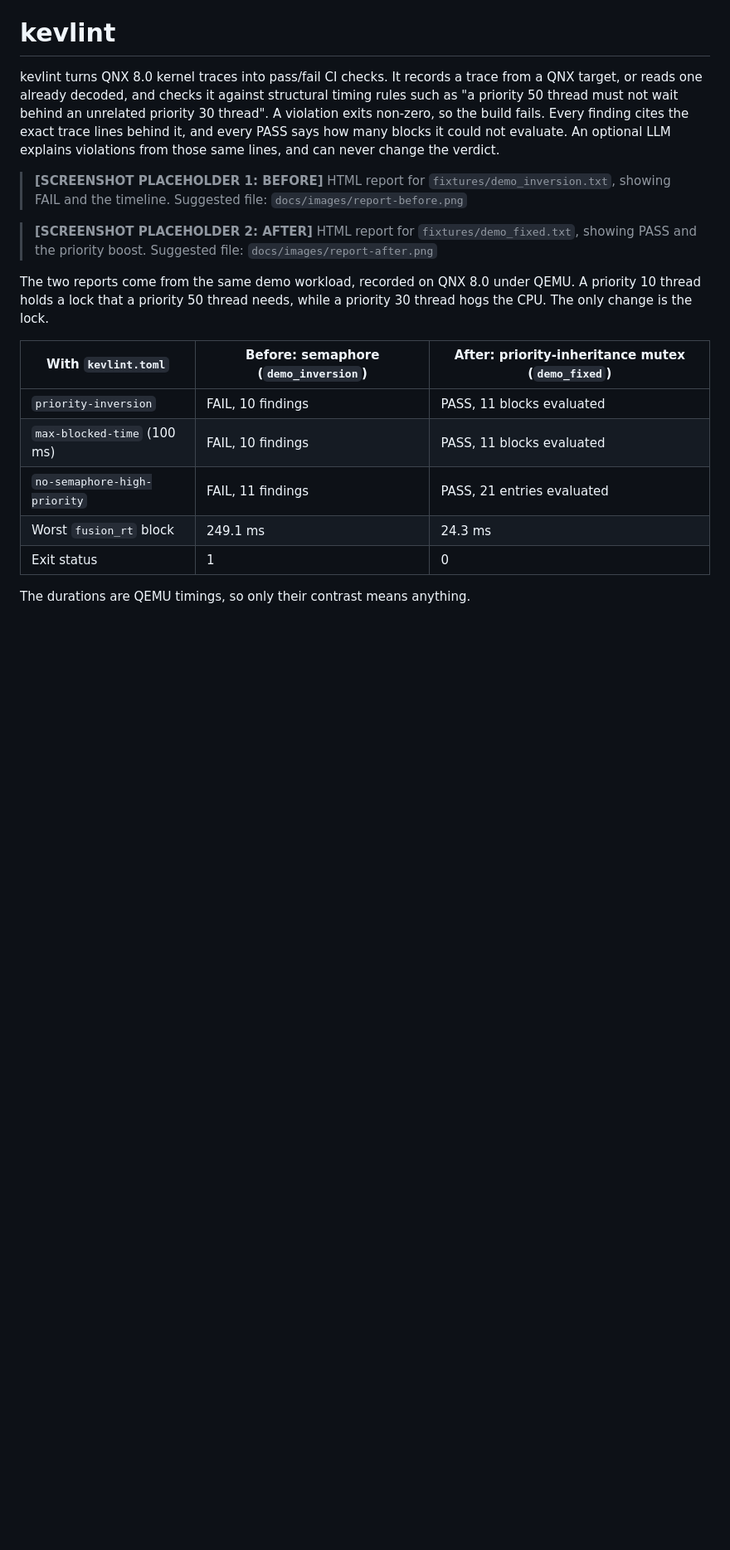
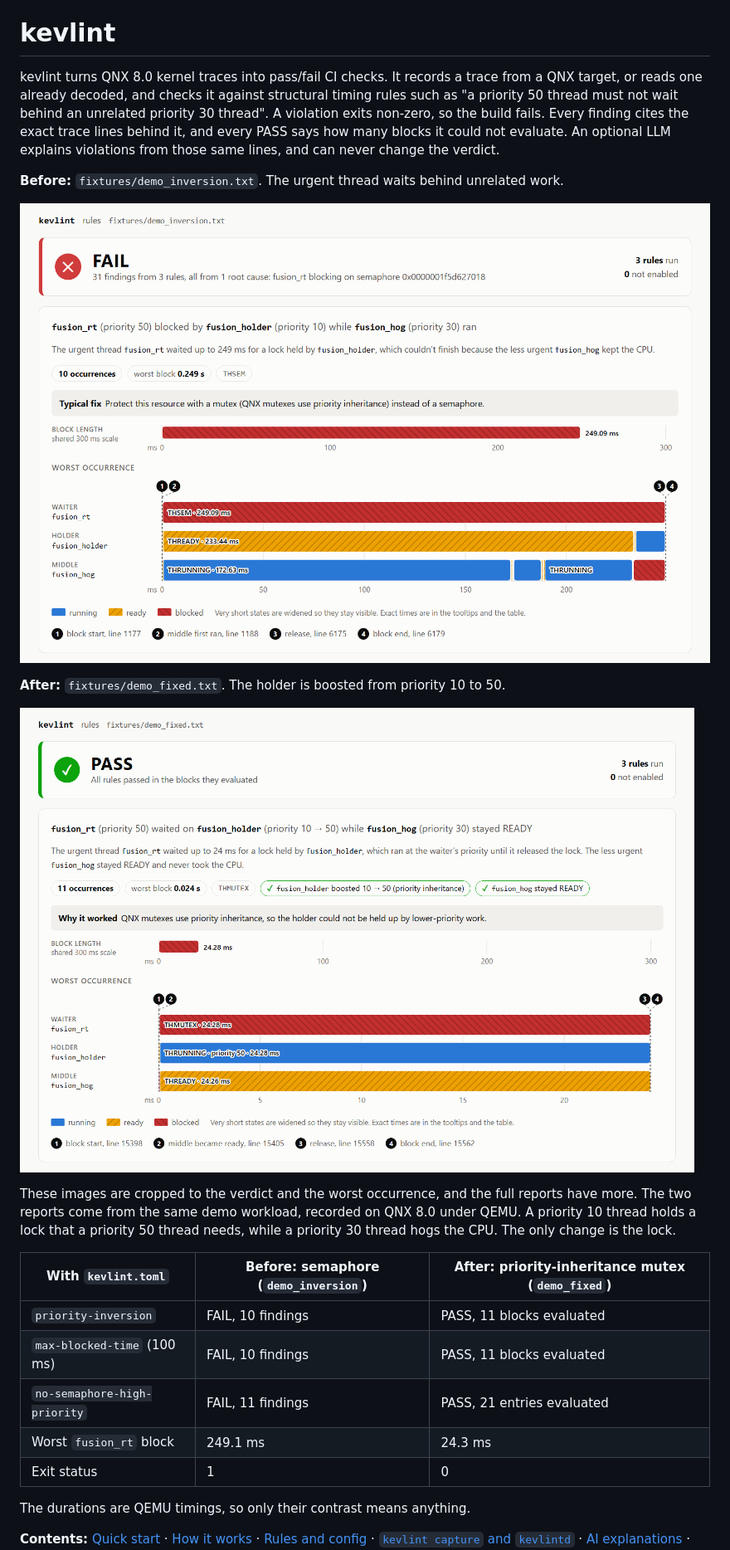
Before and after one commit to Adedayoke/kevlint, a Markdown page: README.md, the part around the change. Shown at 83% size. Rendered like a GitHub page; pictures changed too: docs/images/report-after.png (added), docs/images/report-before.png (added); blank space fills up the shorter version.

Commit message:
Add before and after report screenshots to the README
Replaces the placeholders with images of the demo_inversion and demo_fixed
HTML reports, cropped to the verdict and the worst occurrence.

Co-Authored-By: Claude Opus 5.5 <noreply@anthropic.com>

```diff
--- a/README.md
+++ b/README.md
@@ -8,18 +8,16 @@ trace lines behind it, and every PASS says how many blocks it could not evaluate
 optional LLM explains violations from those same lines, and can never change the
 verdict.
 
-<!-- TODO(screenshots): replace both placeholders below, then delete this comment.
-     Regenerate the pages with the two `check` commands in "Run it locally". -->
+**Before:** `fixtures/demo_inversion.txt`. The urgent thread waits behind unrelated work.
 
-> **[SCREENSHOT PLACEHOLDER 1: BEFORE]**
-> HTML report for `fixtures/demo_inversion.txt`, showing FAIL and the timeline.
-> Suggested file: `docs/images/report-before.png`
+![kevlint HTML report for demo_inversion: FAIL, with fusion_rt blocked for 249 ms while fusion_hog runs and fusion_holder sits ready](docs/images/report-before.png)
 
-> **[SCREENSHOT PLACEHOLDER 2: AFTER]**
-> HTML report for `fixtures/demo_fixed.txt`, showing PASS and the priority boost.
-> Suggested file: `docs/images/report-after.png`
+**After:** `fixtures/demo_fixed.txt`. The holder is boosted from priority 10 to 50.
 
-The two reports come from the same demo workload, recorded on QNX 8.0 under QEMU. A
+![kevlint HTML report for demo_fixed: PASS, with fusion_holder boosted to priority 50 and fusion_rt blocked for 24 ms](docs/images/report-after.png)
+
+These images are cropped to the verdict and the worst occurrence, and the full reports have
+more. The two reports come from the same demo workload, recorded on QNX 8.0 under QEMU. A
 priority 10 thread holds a lock that a priority 50 thread needs, while a priority 30
 thread hogs the CPU. The only change is the lock.
 
```
